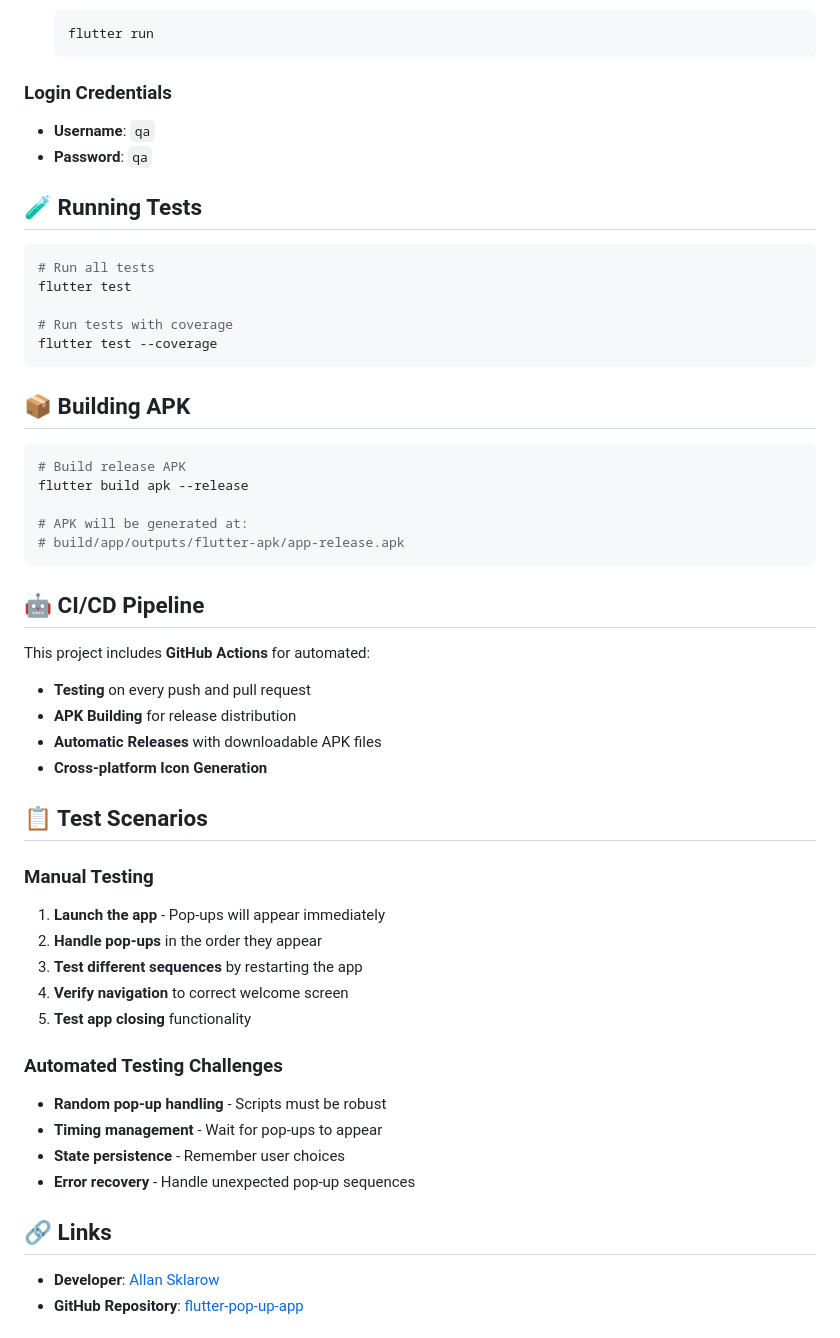
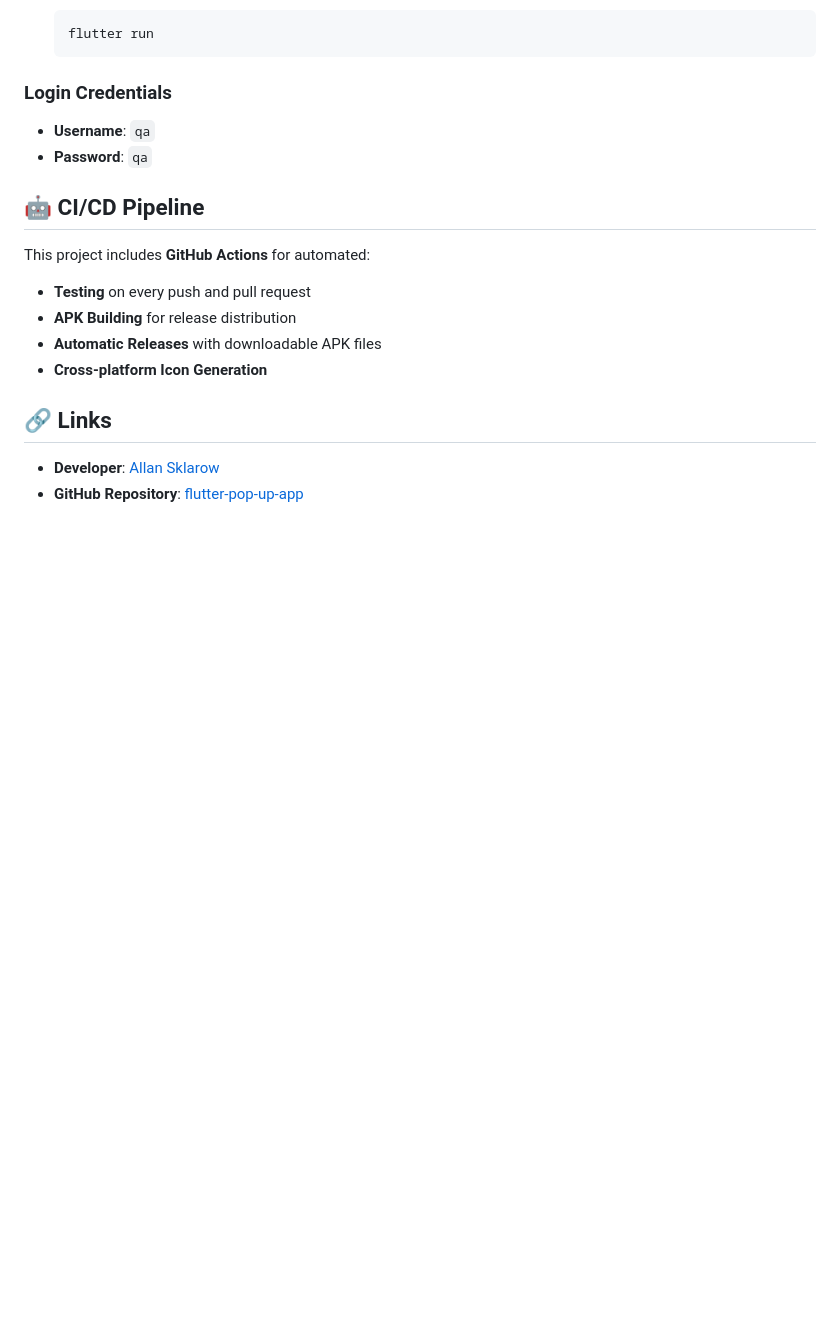
Before and after one commit to sklarow/flutter-pop-up-app, a Markdown page: README.md, the part around the change printed below. Drawn GitHub-style; blank space fills up the shorter version.

````diff
--- a/README.md
+++ b/README.md
@@ -107,26 +115,6 @@ The app features a clean, modern interface with:
 - **Username**: `qa`
 - **Password**: `qa`
 
-## 🧪 Running Tests
-
-```bash
-# Run all tests
-flutter test
-
-# Run tests with coverage
-flutter test --coverage
-```
-
-## 📦 Building APK
-
-```bash
-# Build release APK
-flutter build apk --release
-
-# APK will be generated at:
-# build/app/outputs/flutter-apk/app-release.apk
-```
-
 ## 🤖 CI/CD Pipeline
 
 This project includes **GitHub Actions** for automated:
@@ -134,22 +122,6 @@ This project includes **GitHub Actions** for automated:
 - **APK Building** for release distribution
 - **Automatic Releases** with downloadable APK files
 - **Cross-platform Icon Generation**
-
-## 📋 Test Scenarios
-
-### Manual Testing
-1. **Launch the app** - Pop-ups will appear immediately
-2. **Handle pop-ups** in the order they appear
-3. **Test different sequences** by restarting the app
-4. **Verify navigation** to correct welcome screen
-5. **Test app closing** functionality
-
-### Automated Testing Challenges
-- **Random pop-up handling** - Scripts must be robust
-- **Timing management** - Wait for pop-ups to appear
-- **State persistence** - Remember user choices
-- **Error recovery** - Handle unexpected pop-up sequences
-
 
 ## 🔗 Links
 
````
Also changed, not shown: other parts of README.md (+39 -31 lines).
